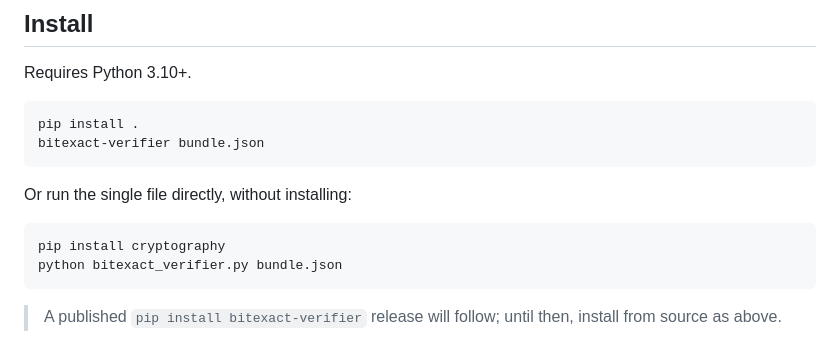
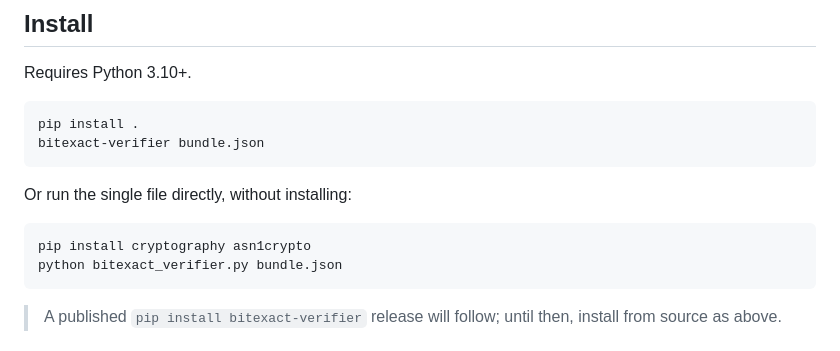
Before and after one commit to bitexact/bitexact-verifier, a Markdown page: README.md, the part around the change. Drawn GitHub-style.

Commit message:
README: the direct-run path needs asn1crypto too

````diff
--- a/README.md
+++ b/README.md
@@ -25,7 +25,7 @@ bitexact-verifier bundle.json
 Or run the single file directly, without installing:
 
 ```bash
-pip install cryptography
+pip install cryptography asn1crypto
 python bitexact_verifier.py bundle.json
 ```
 
````
